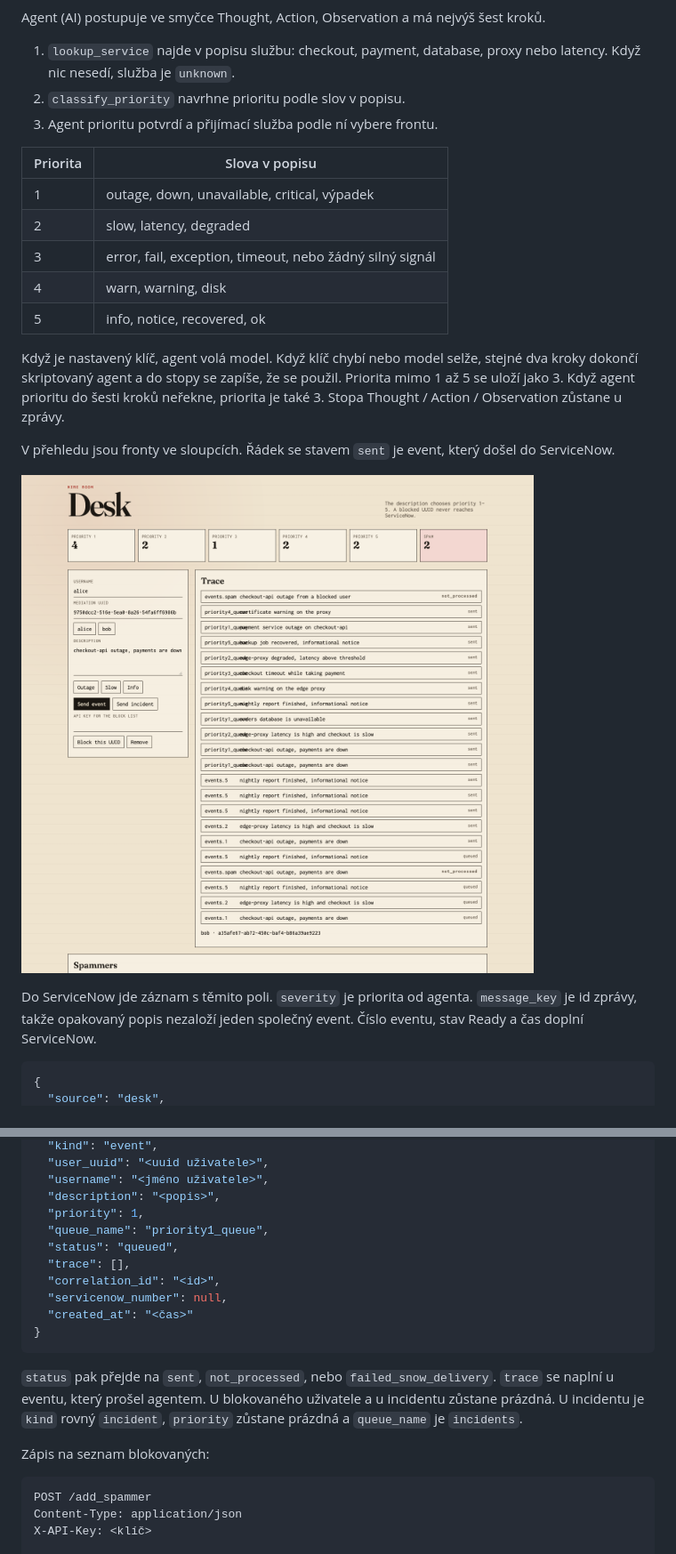
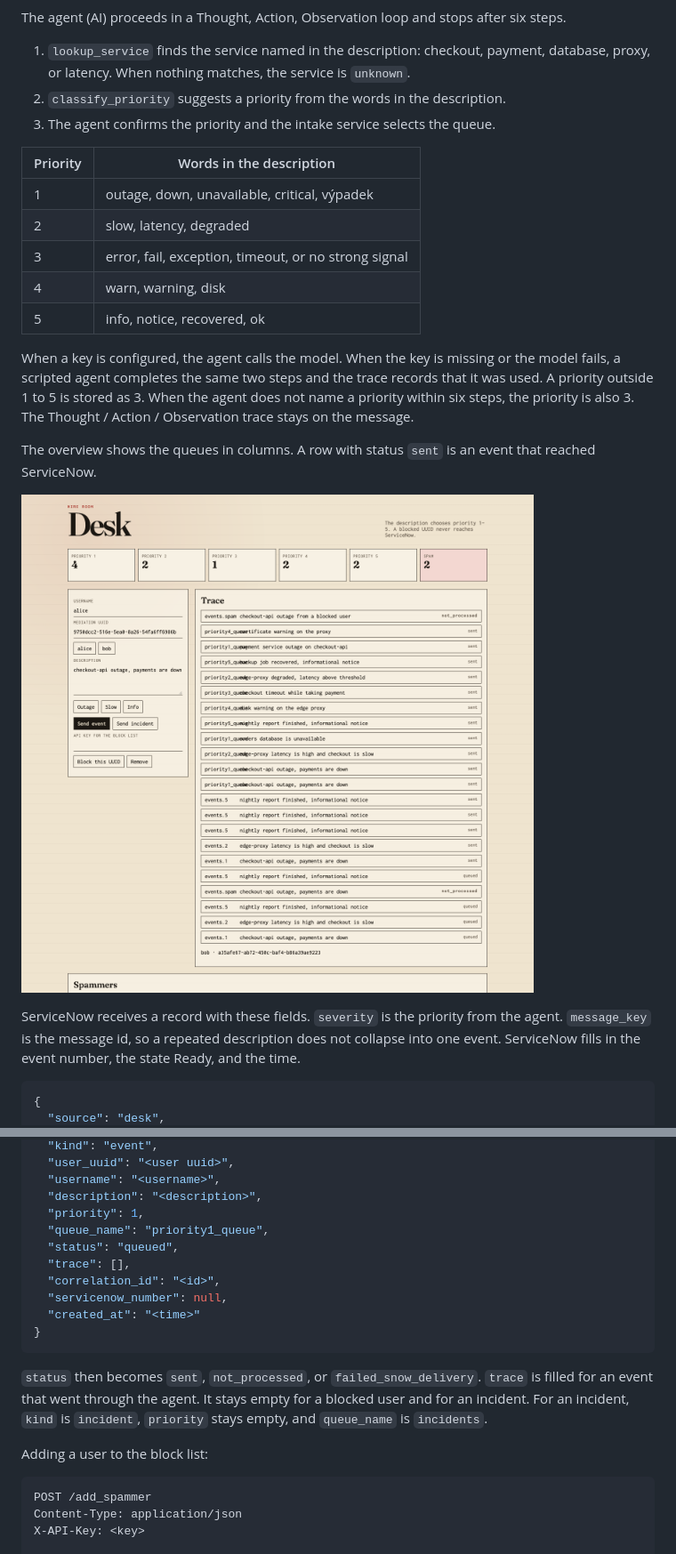
Before and after one commit to matpet00/Demo_project, a Markdown page: FLOW.md, 2 parts joined by grey strips. Shown at 89% size. Drawn GitHub-style.

````diff
--- a/FLOW.md
+++ b/FLOW.md
@@ -66,20 +66,20 @@ flowchart TD
 ```
 
-Agent (AI) postupuje ve smyčce Thought, Action, Observation a má nejvýš šest kroků.
+The agent (AI) proceeds in a Thought, Action, Observation loop and stops after six steps.
 
-1. `lookup_service` najde v popisu službu: checkout, payment, database, proxy nebo latency. Když nic nesedí, služba je `unknown`.
-2. `classify_priority` navrhne prioritu podle slov v popisu.
-3. Agent prioritu potvrdí a přijímací služba podle ní vybere frontu.
+1. `lookup_service` finds the service named in the description: checkout, payment, database, proxy, or latency. When nothing matches, the service is `unknown`.
+2. `classify_priority` suggests a priority from the words in the description.
+3. The agent confirms the priority and the intake service selects the queue.
 
-| Priorita | Slova v popisu |
+| Priority | Words in the description |
 | --- | --- |
 | 1 | outage, down, unavailable, critical, výpadek |
 | 2 | slow, latency, degraded |
-| 3 | error, fail, exception, timeout, nebo žádný silný signál |
+| 3 | error, fail, exception, timeout, or no strong signal |
 | 4 | warn, warning, disk |
 | 5 | info, notice, recovered, ok |
 
-Když je nastavený klíč, agent volá model. Když klíč chybí nebo model selže, stejné dva kroky dokončí skriptovaný agent a do stopy se zapíše, že se použil. Priorita mimo 1 až 5 se uloží jako 3. Když agent prioritu do šesti kroků neřekne, priorita je také 3. Stopa Thought / Action / Observation zůstane u zprávy.
+When a key is configured, the agent calls the model. When the key is missing or the model fails, a scripted agent completes the same two steps and the trace records that it was used. A priority outside 1 to 5 is stored as 3. When the agent does not name a priority within six steps, the priority is also 3. The Thought / Action / Observation trace stays on the message.
 
-V přehledu jsou fronty ve sloupcích. Řádek se stavem `sent` je event, který došel do ServiceNow.
+The overview shows the queues in columns. A row with status `sent` is an event that reached ServiceNow.
 
@@ -87,5 +87,5 @@ V přehledu jsou fronty ve sloupcích. Řádek se stavem `sent` je event, který
 
-Do ServiceNow jde záznam s těmito poli. `severity` je priorita od agenta. `message_key` je id zprávy, takže opakovaný popis nezaloží jeden společný event. Číslo eventu, stav Ready a čas doplní ServiceNow.
+ServiceNow receives a record with these fields. `severity` is the priority from the agent. `message_key` is the message id, so a repeated description does not collapse into one event. ServiceNow fills in the event number, the state Ready, and the time.
 
 ```json
 {
@@ -186,23 +189,23 @@ Odpověď 202 je uložená zpráva. Stejný tvar leží v úložišti, na front
   "kind": "event",
-  "user_uuid": "<uuid uživatele>",
-  "username": "<jméno uživatele>",
-  "description": "<popis>",
+  "user_uuid": "<user uuid>",
+  "username": "<username>",
+  "description": "<description>",
   "priority": 1,
   "queue_name": "priority1_queue",
   "status": "queued",
   "trace": [],
   "correlation_id": "<id>",
   "servicenow_number": null,
-  "created_at": "<čas>"
+  "created_at": "<time>"
 }
 ```
 
-`status` pak přejde na `sent`, `not_processed`, nebo `failed_snow_delivery`. `trace` se naplní u eventu, který prošel agentem. U blokovaného uživatele a u incidentu zůstane prázdná. U incidentu je `kind` rovný `incident`, `priority` zůstane prázdná a `queue_name` je `incidents`.
+`status` then becomes `sent`, `not_processed`, or `failed_snow_delivery`. `trace` is filled for an event that went through the agent. It stays empty for a blocked user and for an incident. For an incident, `kind` is `incident`, `priority` stays empty, and `queue_name` is `incidents`.
 
-Zápis na seznam blokovaných:
+Adding a user to the block list:
 
 ```http
 POST /add_spammer
 Content-Type: application/json
-X-API-Key: <klíč>
+X-API-Key: <key>
 
````
Also changed, not shown: other parts of FLOW.md (+104 -101 lines).
